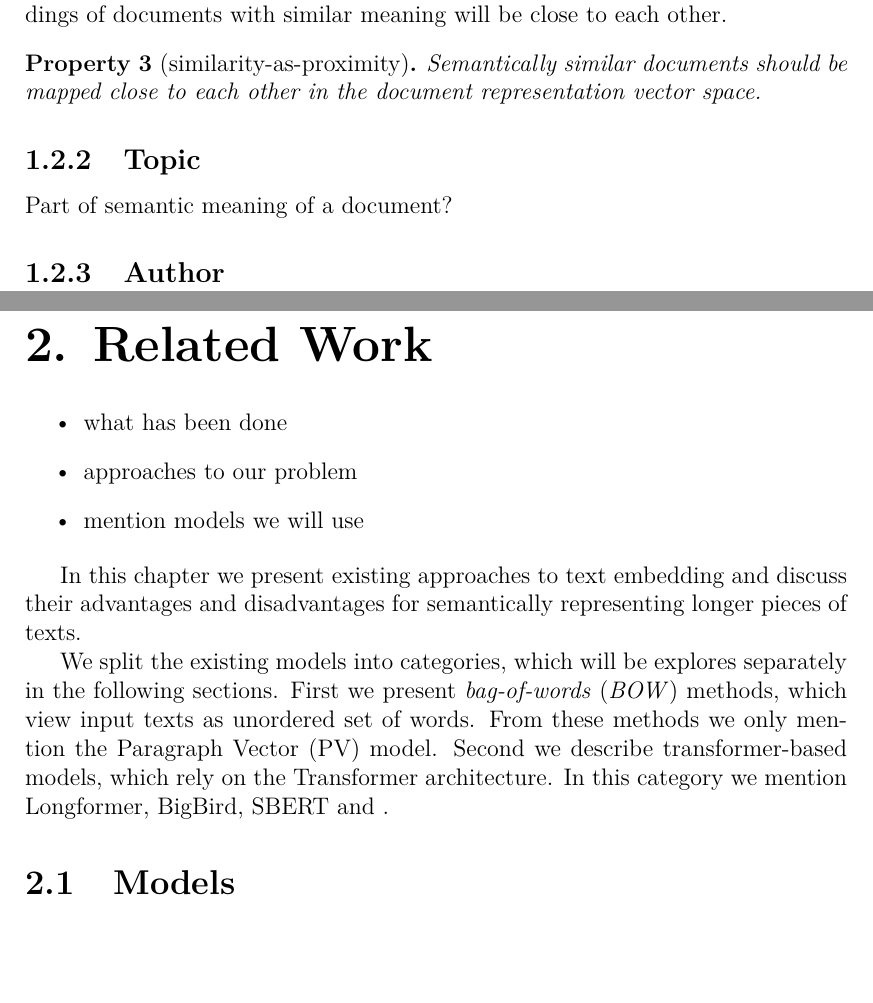
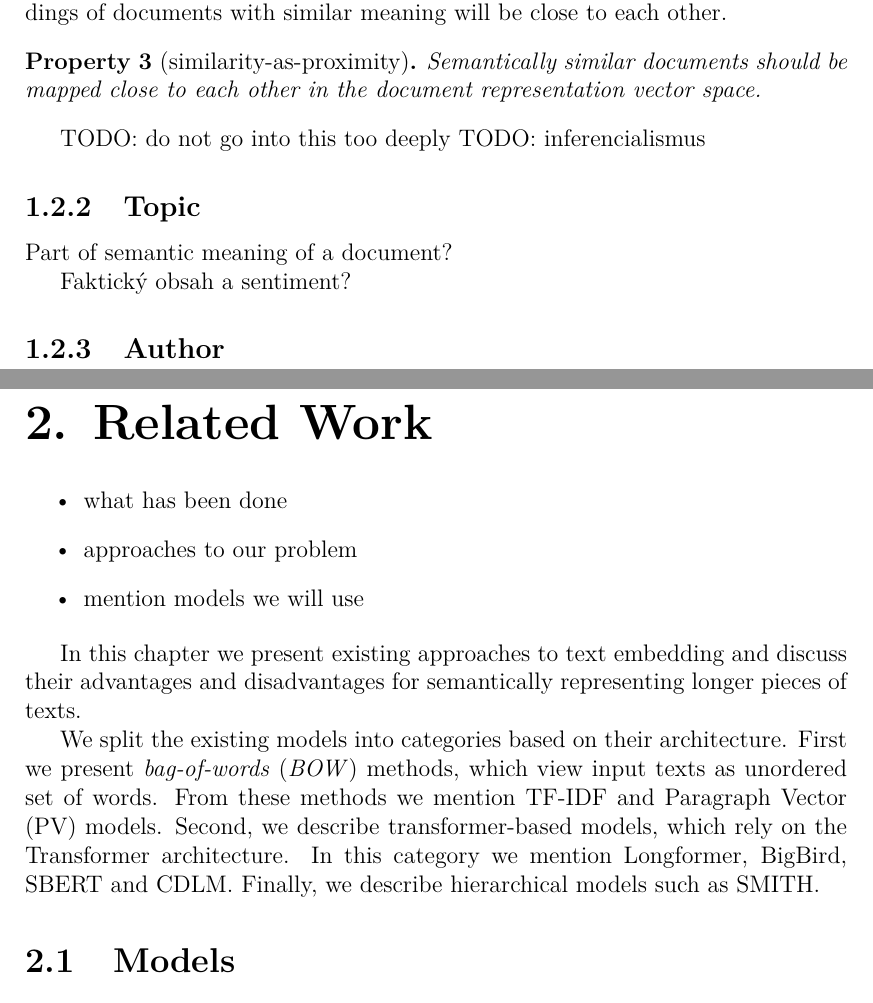
Before and after one commit to dburian/transformer_document_embedding, a LaTeX thesis (paper/thesis.tex, which reads paper/document_representation.tex, paper/related_work.tex): two parts of pages 8 and 9 of 19, joined at a grey line, cut so that both start at the same text, the shorter picture padded with empty space. Compiled offline with pdfLaTeX.

Commit message:
squash! Add to Document representation and Related work.

```diff
--- a/paper/document_representation.tex
+++ b/paper/document_representation.tex
@@ -83,9 +83,12 @@ embeddings of documents with similar meaning will be close to each other.
 
 \end{repre_prop}
 
+TODO: do not go into this too deeply
+TODO: inferencialismus
 \subsection{Topic}
 
 Part of semantic meaning of a document?
 
+Faktický obsah a sentiment?
 
 \subsection{Author}
--- a/paper/related_work.tex
+++ b/paper/related_work.tex
@@ -10,12 +10,12 @@ In this chapter we present existing approaches to text embedding and discuss
 their advantages and disadvantages for semantically representing longer pieces
 of texts.
 
-We split the existing models into categories, which will be explores separately
-in the following sections. First we present \emph{bag-of-words} (\emph{BOW})
-methods, which view input texts as unordered set of words. From these methods
-we only mention the Paragraph Vector (PV) model. Second we describe
-transformer-based models, which rely on the Transformer architecture. In this
-category we mention Longformer, BigBird, SBERT and .
+We split the existing models into categories based on their architecture. First
+we present \emph{bag-of-words} (\emph{BOW}) methods, which view input texts as
+unordered set of words. From these methods we mention TF-IDF and Paragraph
+Vector (PV) models. Second, we describe transformer-based models, which
+rely on the Transformer architecture. In this category we mention Longformer,
+BigBird, SBERT and CDLM. Finally, we describe hierarchical models such as SMITH.
 
 
 %TODO: organize this differently
```
